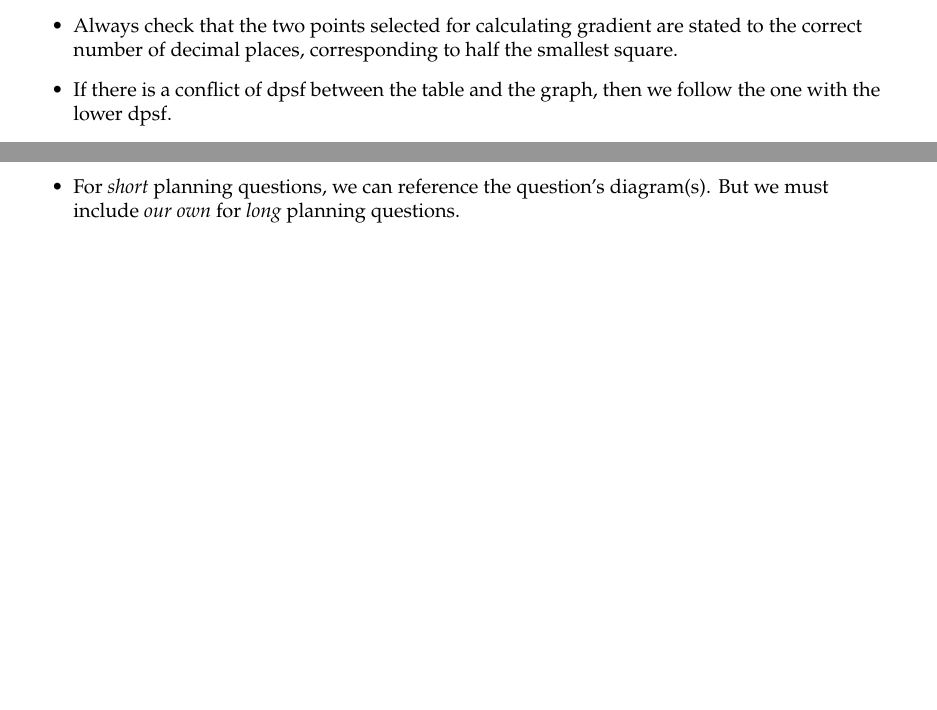
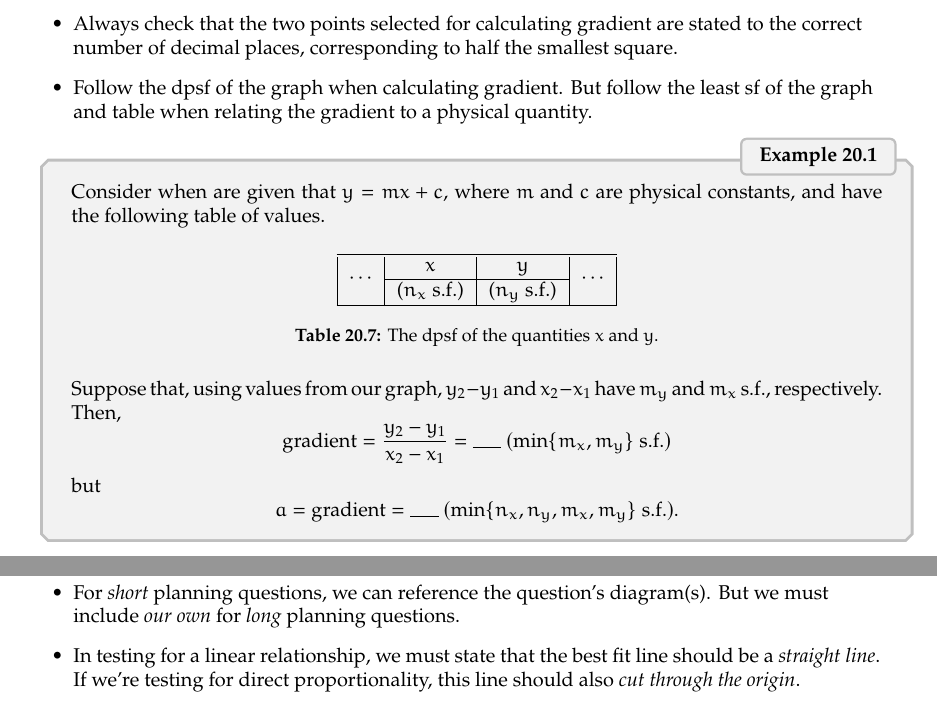
Before and after one commit to GrassGlass/A-Levels, a LaTeX thesis (Physics Defns and Derivations To Know/ALPhysics/ALPhys.tex): two parts of pages 77 and 80 of 83 before the commit and two parts of pages 77 and 81 of 84 after it, joined at a grey line, cut so that both start at the same text, the shorter picture padded with empty space. Compiled offline with pdfLaTeX; a LaTeX package or settings file that is missing is left out.

Commit message:
practical learning points

```diff
--- a/Physics Defns and Derivations To Know/ALPhysics/ALPhys.tex
+++ b/Physics Defns and Derivations To Know/ALPhysics/ALPhys.tex
@@ -2446,7 +2461,26 @@ Some nice images:
     \end{itemize}
     \item Draw a gradient triangle using dotted lines and label the selected points (do not mark these points out using a dot/cross/etc).
     \item Always check that the two points selected for calculating gradient are stated to the correct number of decimal places, corresponding to half the smallest square.
-    \item If there is a conflict of dpsf between the table and the graph, then we follow the one with the lower dpsf.
+    \item Follow the dpsf of the graph when calculating gradient. But follow the least sf of the graph and table when relating the gradient to a physical quantity.
+    \begin{example}{}{}
+        Consider when are given that \(y=mx+c\), where \(m\) and \(c\) are physical constants, and have the following table of values.
+        \begin{table}[H]
+            \centering
+            \begin{tabular}{|Sc|Sc|Sc|Sc|}
+                \hline
+                \multirow{2}{*}{\(\cdots\)} & \(x\) & \(y\) & \multirow{2}{*}{\(\cdots\)}\\
+                \cline{2-3}
+                & (\(n_x\) s.f.) & (\(n_y\) s.f.) &\\
+                \hline
+            \end{tabular}
+            \caption{The dpsf of the quantities \(x\) and \(y\).}
+            \label{table:example-table-dpsf-gradient-physical-quantity}
+        \end{table}
+        Suppose that, using values from our graph, \(y_2-y_1\) and \(x_2-x_1\) have \(m_y\) and \(m_x\) s.f., respectively. Then,
+        \[\text{gradient}=\frac{y_2-y_1}{x_2-x_1}=\rule{0.5cm}{0.01mm}\ (\min\{m_x,m_y\}\text{ s.f.})\]
+        but
+        \[a=\text{gradient}=\rule{0.5cm}{0.01mm}\ (\min\{n_x,n_y,m_x,m_y\}\text{ s.f.}).\]
+    \end{example}
     \item Suppose we want to draw a new line such that its vertical intercept is the same as our best fit line, but our horizontal axis does not start from zero. Then, just ensure that the lines do not intersect.
 \end{itemize}
 \section{Questions post-graphing}
@@ -2679,6 +2713,7 @@ Some nice images:
 \end{table}
 \begin{itemize}
     \item For \emph{short} planning questions, we can reference the question's diagram(s). But we must include \emph{our own} for \emph{long} planning questions.
+    \item In testing for a linear relationship, we must state that the best fit line should be a \emph{straight line}. If we're testing for direct proportionality, this line should also \emph{cut through the origin}.
 \end{itemize}
 \chapter{Bibliography}
 The copyrights belong solely to their respective owners. The images used mostly fall under the CC-BY-SA-3.0 or CC-BY-SA-4.0 licenses. Please contact me if you would like your work removed from these notes, or have you attribution reworked.
```
Also changed, not shown: Physics Defns and Derivations To Know/ALPhysics/ALPhys.tex (21 more changed lines), 5 other files.
